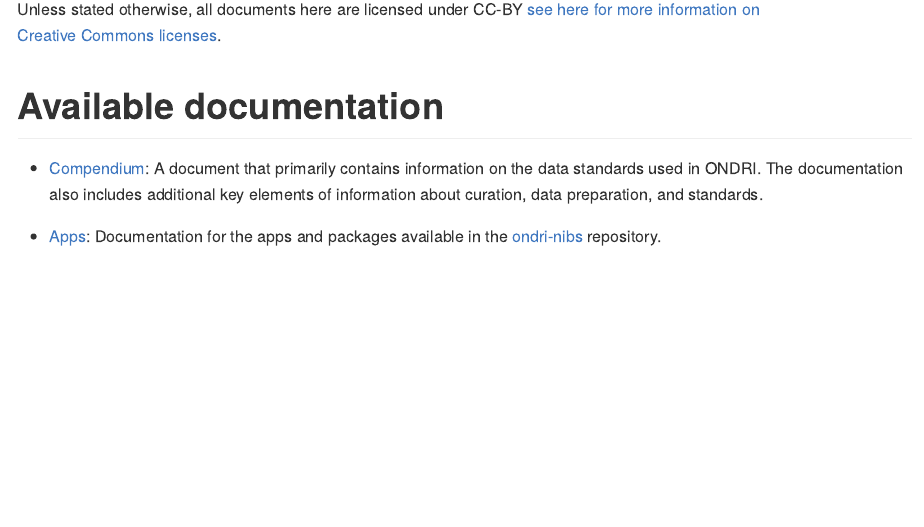
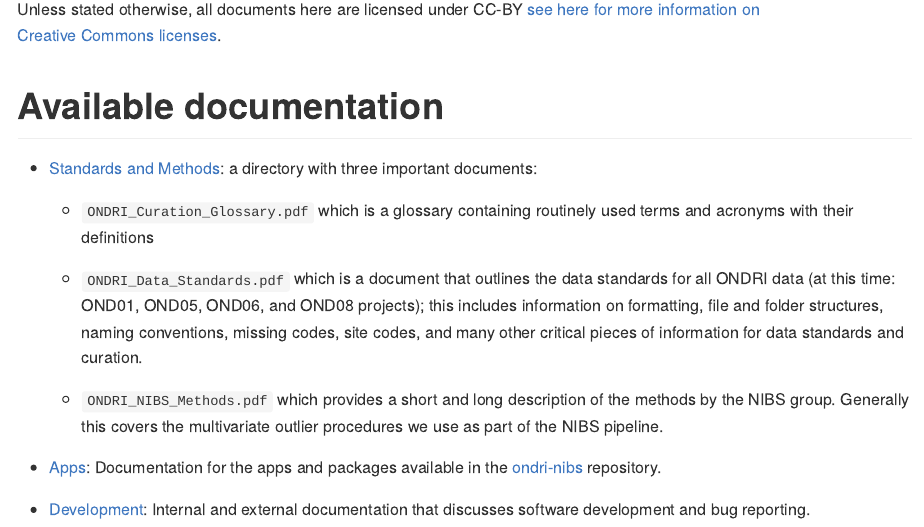
Before and after one commit to ondri-nibs/documentation, an R Markdown document (README.Rmd): the page in a window 1100 px wide, from 270 px down. The pictures show the output file README.md that the author committed with the source, drawn offline in the style of GitHub.

Commit message:
update to README

```diff
--- a/README.Rmd
+++ b/README.Rmd
@@ -17,6 +17,16 @@ Unless stated otherwise, all documents here are licensed under CC-BY [see here f
 
 # Available documentation
 
-* [Compendium](./Compendium): A document that primarily contains information on the data standards used in ONDRI. The documentation also includes additional key elements of information about curation, data preparation, and standards.
+* [Standards and Methods](./Standards_Methods): a directory with three important documents:
 
-* [Apps](./Apps): Documentation for the apps and packages available in the [ondri-nibs](https://github.com/ondri-nibs) repository.
+    * `ONDRI_Curation_Glossary.pdf` which is a glossary containing routinely used terms and acronyms with their definitions
+
+    * `ONDRI_Data_Standards.pdf` which is a document that outlines the data standards for all ONDRI data (at this time: OND01, OND05, OND06, and OND08 projects); this includes information on formatting, file and folder structures, naming conventions, missing codes, site codes, and many other critical pieces of information for data standards and curation.
+
+    * `ONDRI_NIBS_Methods.pdf` which provides a short and long description of the methods by the NIBS group. Generally this covers the multivariate outlier procedures we use as part of the NIBS pipeline.
+
+
+* [Apps](./Apps): Documentation for the apps and packages available in the
+[ondri-nibs](https://github.com/ondri-nibs) repository.
+
+* [Development](./Development): Internal and external documentation that discusses software development and bug reporting.
```
Also changed, not shown: README.md.
